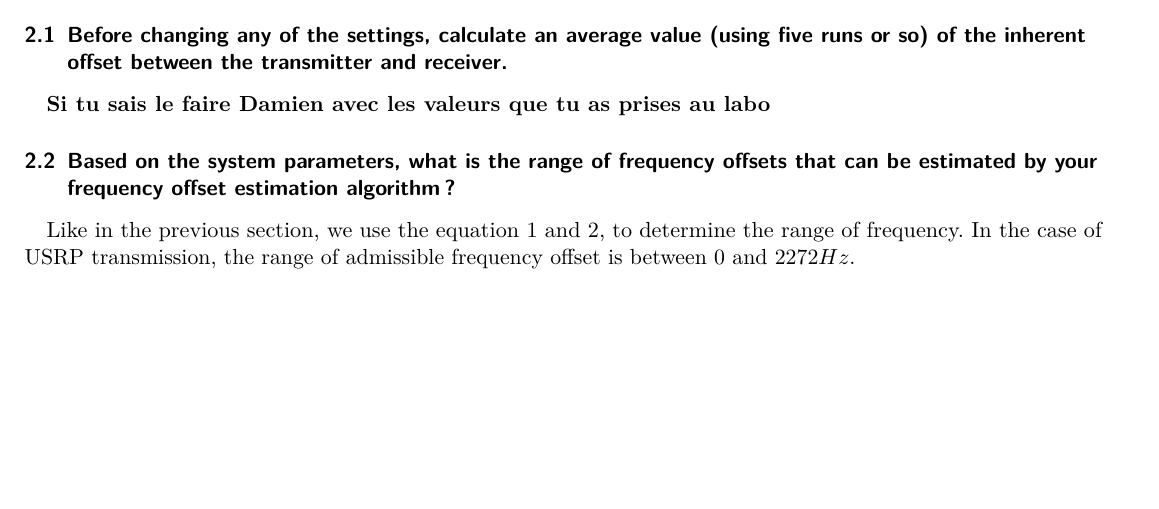
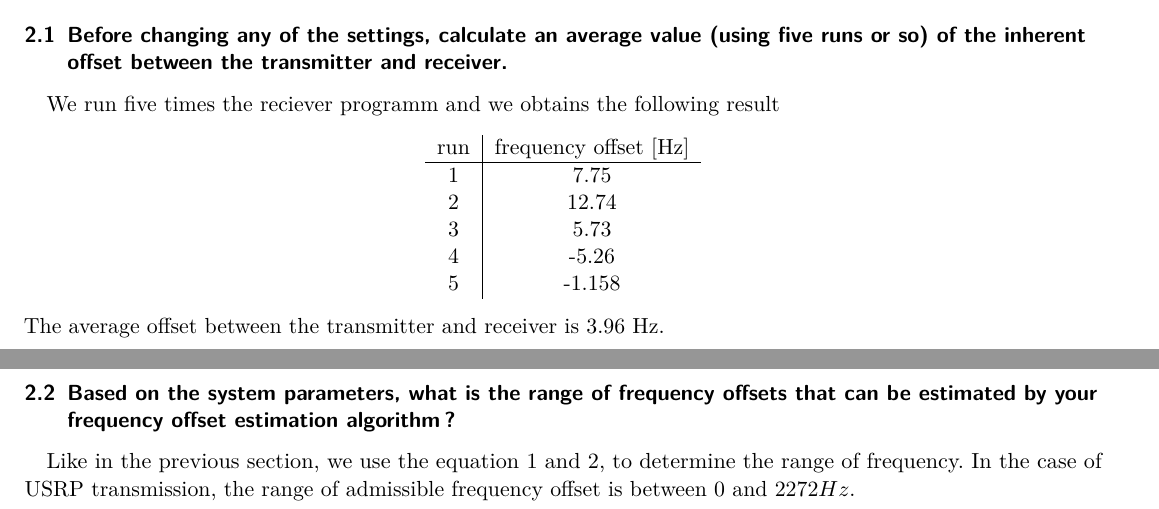
Before and after one commit to DamienDeprez/ELEC2103-Gr4, a LaTeX document (Labo Télécommunication/Lab 5/Rapport/main.tex): part of page 3 of 4 before the commit and two parts of pages 3 and 4 of 5 after it, the two joined at a grey line, cut so that both start at the same text, the shorter picture padded with empty space. Compiled offline with pdfLaTeX.

Commit message:
Answer to the last remaing question

```diff
--- a/Labo Télécommunication/Lab 5/Rapport/main.tex
+++ b/Labo Télécommunication/Lab 5/Rapport/main.tex
@@ -113,7 +113,21 @@ On the figure \ref{MooseLimit1} and \ref{MooseLimit2}, the result speaks of hims
 
 \subsection{Before changing any of the settings, calculate an average value (using five runs or so) of the inherent offset between the transmitter and receiver.}
 
-\textbf{Si tu sais le faire Damien avec les valeurs que tu as prises au labo}
+%\textbf{Si tu sais le faire Damien avec les valeurs que tu as prises au labo}
+We run five times the reciever programm and we obtains the following result
+\begin{center}
+	\begin{tabular}{c|c}
+		run & frequency offset [\si{\hertz}]\\
+		\hline
+		1 & 7.75\\
+		2 & 12.74\\
+		3 & 5.73\\
+		4 & -5.26\\
+		5 & -1.158\\
+	\end{tabular}
+\end{center}
+The average offset between the transmitter and receiver is $3.96$ \si{\hertz}.
+
 
 \subsection{Based on the system parameters, what is the range of frequency offsets that can be estimated by your frequency offset estimation algorithm?}
 
```
